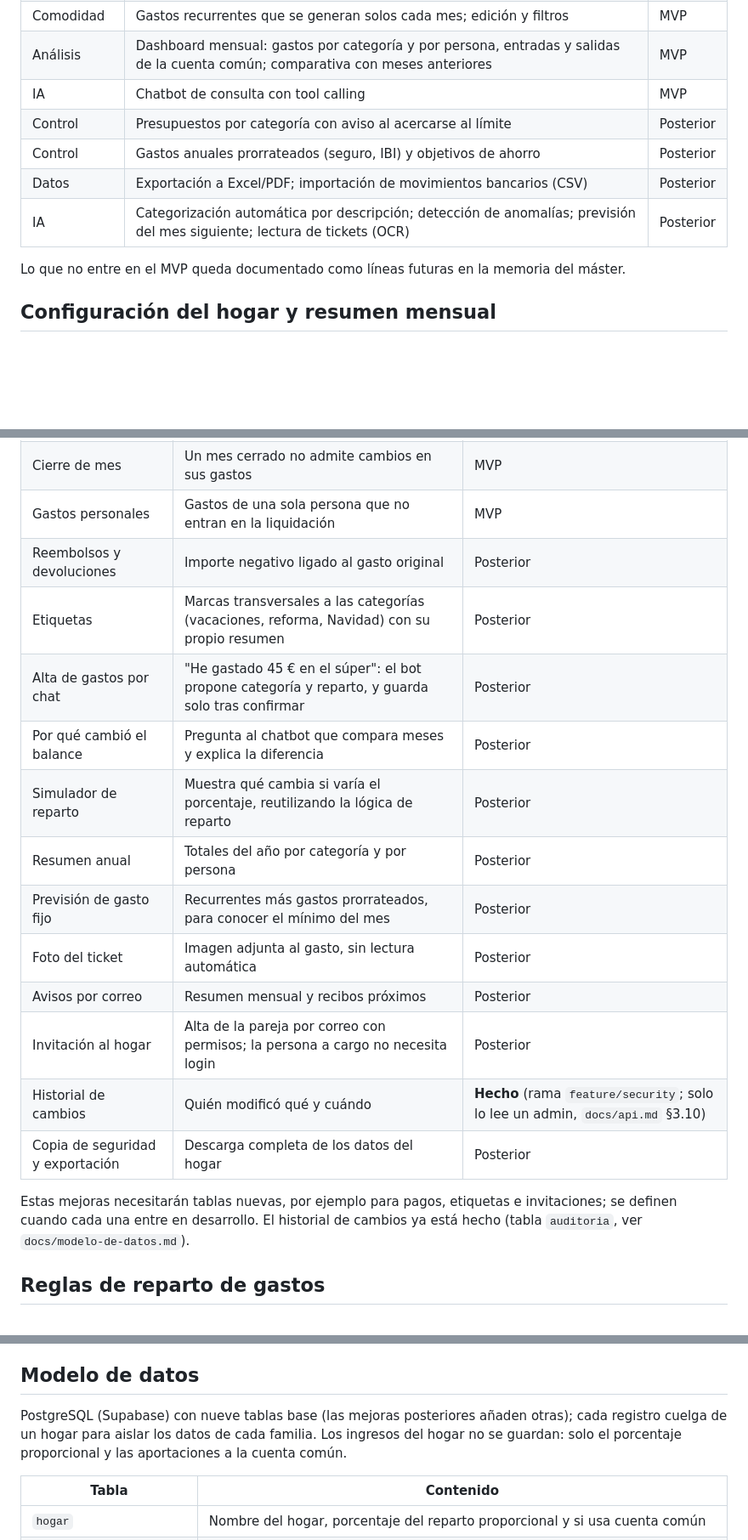
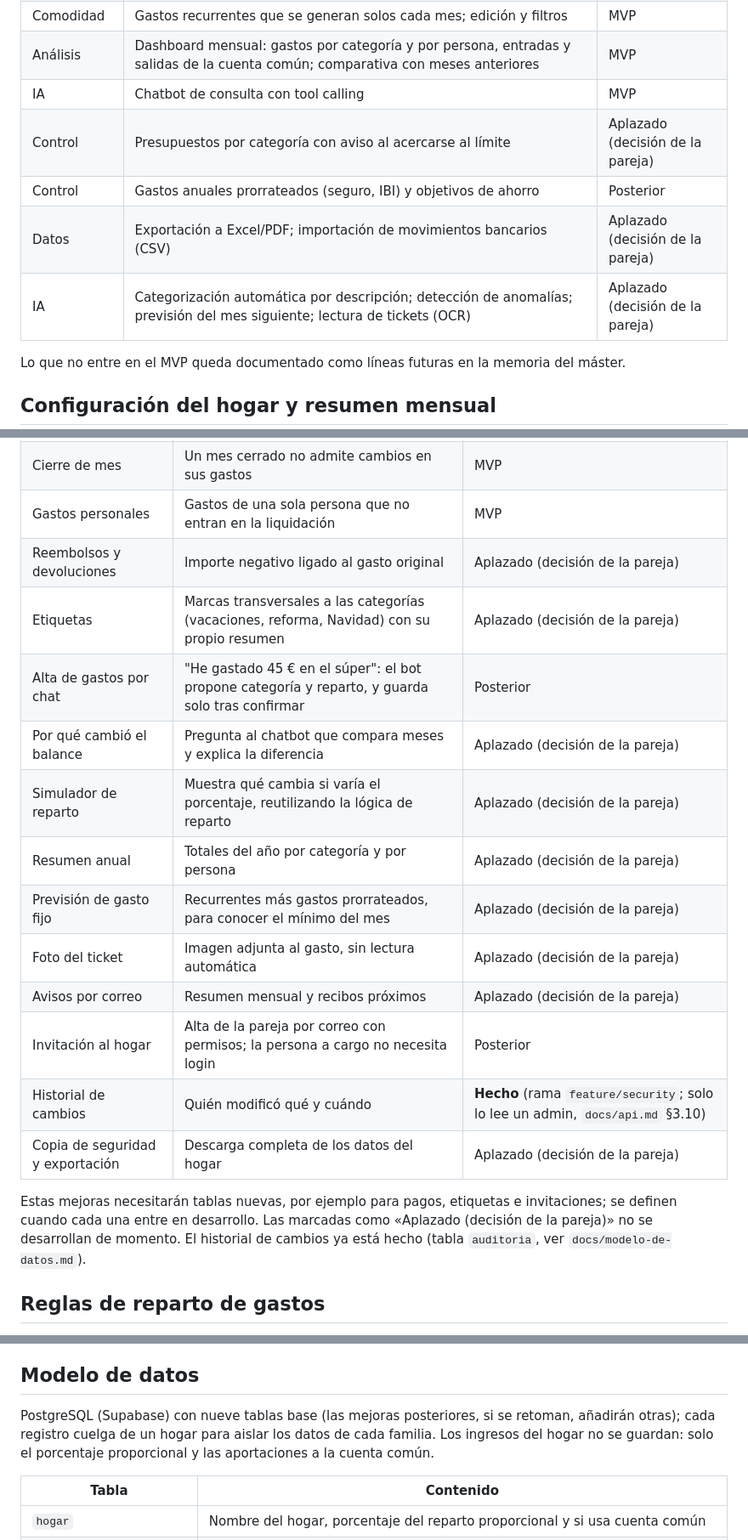
Before and after one commit to mallenera/miparte, a Markdown page: docs/diseno-y-decisiones.md, 3 parts joined by grey strips. Shown at 85% size. GitHub-like rendering; blank space fills up the shorter version.

Commit message:
Docs: marcar como aplazados los extras y mejoras «Posterior»
Por decisión de la pareja, las filas de extras y mejoras del diseño que
se aplazan pasan a «Aplazado (decisión de la pareja)». El plan deja un
aviso en el hueco de los puntos 19-20 y una nota pendiente sobre el
acceso con Google (oculto por ser de pago, FuncionesAcceso.GoogleActivo).

Co-Authored-By: Claude Haiku 5.5 <noreply@anthropic.com>

```diff
--- a/docs/diseno-y-decisiones.md
+++ b/docs/diseno-y-decisiones.md
@@ -63,10 +63,10 @@ El MVP cubre el registro, el reparto y la liquidación mensual; el resto se aña
 | Comodidad | Gastos recurrentes que se generan solos cada mes; edición y filtros | MVP |
 | Análisis | Dashboard mensual: gastos por categoría y por persona, entradas y salidas de la cuenta común; comparativa con meses anteriores | MVP |
 | IA | Chatbot de consulta con tool calling | MVP |
-| Control | Presupuestos por categoría con aviso al acercarse al límite | Posterior |
+| Control | Presupuestos por categoría con aviso al acercarse al límite | Aplazado (decisión de la pareja) |
 | Control | Gastos anuales prorrateados (seguro, IBI) y objetivos de ahorro | Posterior |
-| Datos | Exportación a Excel/PDF; importación de movimientos bancarios (CSV) | Posterior |
-| IA | Categorización automática por descripción; detección de anomalías; previsión del mes siguiente; lectura de tickets (OCR) | Posterior |
+| Datos | Exportación a Excel/PDF; importación de movimientos bancarios (CSV) | Aplazado (decisión de la pareja) |
+| IA | Categorización automática por descripción; detección de anomalías; previsión del mes siguiente; lectura de tickets (OCR) | Aplazado (decisión de la pareja) |
 
 Lo que no entre en el MVP queda documentado como líneas futuras en la memoria del máster.
 
@@ -107,20 +107,20 @@ Tres mejoras entran en el MVP porque hacen utilizable el resumen "A debe a B"; e
 | Pagos entre miembros | Se anota cuando A paga a B y la deuda baja | MVP |
 | Cierre de mes | Un mes cerrado no admite cambios en sus gastos | MVP |
 | Gastos personales | Gastos de una sola persona que no entran en la liquidación | MVP |
-| Reembolsos y devoluciones | Importe negativo ligado al gasto original | Posterior |
-| Etiquetas | Marcas transversales a las categorías (vacaciones, reforma, Navidad) con su propio resumen | Posterior |
+| Reembolsos y devoluciones | Importe negativo ligado al gasto original | Aplazado (decisión de la pareja) |
+| Etiquetas | Marcas transversales a las categorías (vacaciones, reforma, Navidad) con su propio resumen | Aplazado (decisión de la pareja) |
 | Alta de gastos por chat | "He gastado 45 € en el súper": el bot propone categoría y reparto, y guarda solo tras confirmar | Posterior |
-| Por qué cambió el balance | Pregunta al chatbot que compara meses y explica la diferencia | Posterior |
-| Simulador de reparto | Muestra qué cambia si varía el porcentaje, reutilizando la lógica de reparto | Posterior |
-| Resumen anual | Totales del año por categoría y por persona | Posterior |
-| Previsión de gasto fijo | Recurrentes más gastos prorrateados, para conocer el mínimo del mes | Posterior |
-| Foto del ticket | Imagen adjunta al gasto, sin lectura automática | Posterior |
-| Avisos por correo | Resumen mensual y recibos próximos | Posterior |
+| Por qué cambió el balance | Pregunta al chatbot que compara meses y explica la diferencia | Aplazado (decisión de la pareja) |
+| Simulador de reparto | Muestra qué cambia si varía el porcentaje, reutilizando la lógica de reparto | Aplazado (decisión de la pareja) |
+| Resumen anual | Totales del año por categoría y por persona | Aplazado (decisión de la pareja) |
+| Previsión de gasto fijo | Recurrentes más gastos prorrateados, para conocer el mínimo del mes | Aplazado (decisión de la pareja) |
+| Foto del ticket | Imagen adjunta al gasto, sin lectura automática | Aplazado (decisión de la pareja) |
+| Avisos por correo | Resumen mensual y recibos próximos | Aplazado (decisión de la pareja) |
 | Invitación al hogar | Alta de la pareja por correo con permisos; la persona a cargo no necesita login | Posterior |
 | Historial de cambios | Quién modificó qué y cuándo | **Hecho** (rama `feature/security`; solo lo lee un admin, `docs/api.md` §3.10) |
-| Copia de seguridad y exportación | Descarga completa de los datos del hogar | Posterior |
+| Copia de seguridad y exportación | Descarga completa de los datos del hogar | Aplazado (decisión de la pareja) |
 
-Estas mejoras necesitarán tablas nuevas, por ejemplo para pagos, etiquetas e invitaciones; se definen cuando cada una entre en desarrollo. El historial de cambios ya está hecho (tabla `auditoria`, ver `docs/modelo-de-datos.md`).
+Estas mejoras necesitarán tablas nuevas, por ejemplo para pagos, etiquetas e invitaciones; se definen cuando cada una entre en desarrollo. Las marcadas como «Aplazado (decisión de la pareja)» no se desarrollan de momento. El historial de cambios ya está hecho (tabla `auditoria`, ver `docs/modelo-de-datos.md`).
 
 ## Reglas de reparto de gastos
 
@@ -234,7 +234,7 @@ Los planes cambian: antes de decidir hay que comprobar las condiciones vigentes.
 
 ## Modelo de datos
 
-PostgreSQL (Supabase) con nueve tablas base (las mejoras posteriores añaden otras); cada registro cuelga de un hogar para aislar los datos de cada familia. Los ingresos del hogar no se guardan: solo el porcentaje proporcional y las aportaciones a la cuenta común.
+PostgreSQL (Supabase) con nueve tablas base (las mejoras posteriores, si se retoman, añadirán otras); cada registro cuelga de un hogar para aislar los datos de cada familia. Los ingresos del hogar no se guardan: solo el porcentaje proporcional y las aportaciones a la cuenta común.
 
 | Tabla | Contenido |
 |---|---|
```
Also changed, not shown: other parts of docs/diseno-y-decisiones.md (+2 -2 lines), docs/plan-de-accion.md (+4 -0 lines).
